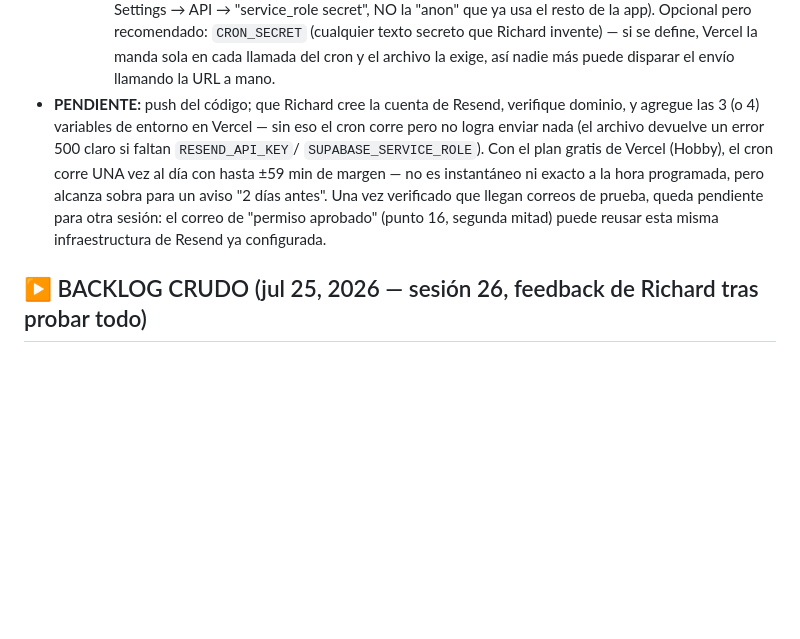
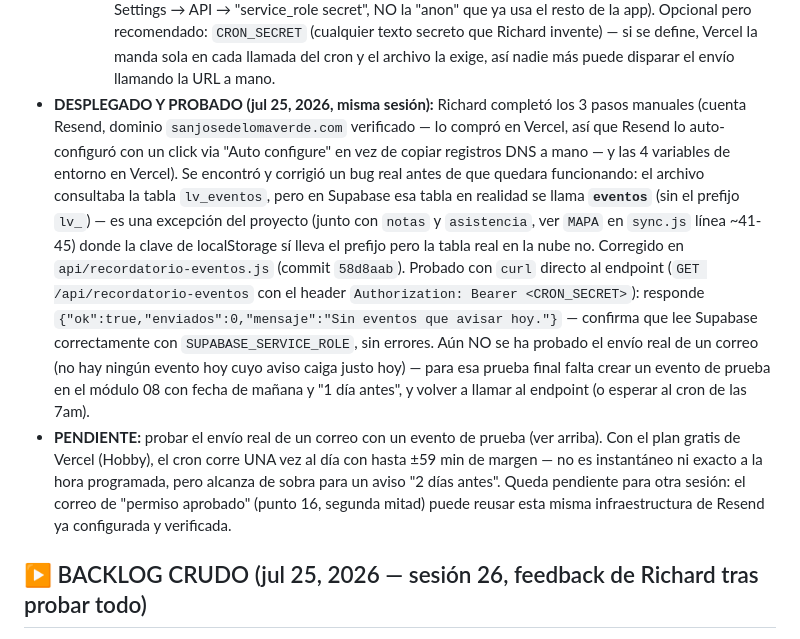
Before and after one commit to Rihes92/sistema-loma-verde, a Markdown page: CLAUDE.md, the part around the change. Rendered like a GitHub page; blank space fills up the shorter version.

Commit message:
Documentar despliegue y fix de recordatorio-eventos en CLAUDE.md

```diff
--- a/CLAUDE.md
+++ b/CLAUDE.md
@@ -53,14 +53,29 @@
      Opcional pero recomendado: `CRON_SECRET` (cualquier texto secreto que Richard
      invente) — si se define, Vercel la manda sola en cada llamada del cron y el archivo
      la exige, así nadie más puede disparar el envío llamando la URL a mano.
-- **PENDIENTE:** push del código; que Richard cree la cuenta de Resend, verifique dominio,
-  y agregue las 3 (o 4) variables de entorno en Vercel — sin eso el cron corre pero no
-  logra enviar nada (el archivo devuelve un error 500 claro si faltan `RESEND_API_KEY`/
-  `SUPABASE_SERVICE_ROLE`). Con el plan gratis de Vercel (Hobby), el cron corre UNA vez al
-  día con hasta ±59 min de margen — no es instantáneo ni exacto a la hora programada, pero
-  alcanza sobra para un aviso "2 días antes". Una vez verificado que llegan correos de
-  prueba, queda pendiente para otra sesión: el correo de "permiso aprobado" (punto 16,
-  segunda mitad) puede reusar esta misma infraestructura de Resend ya configurada.
+- **DESPLEGADO Y PROBADO (jul 25, 2026, misma sesión):** Richard completó los 3 pasos
+  manuales (cuenta Resend, dominio `sanjosedelomaverde.com` verificado — lo compró en
+  Vercel, así que Resend lo auto-configuró con un click via "Auto configure" en vez de
+  copiar registros DNS a mano — y las 4 variables de entorno en Vercel). Se encontró y
+  corrigió un bug real antes de que quedara funcionando: el archivo consultaba la tabla
+  `lv_eventos`, pero en Supabase esa tabla en realidad se llama **`eventos`** (sin el
+  prefijo `lv_`) — es una excepción del proyecto (junto con `notas` y `asistencia`, ver
+  `MAPA` en `sync.js` línea ~41-45) donde la clave de localStorage sí lleva el prefijo
+  pero la tabla real en la nube no. Corregido en `api/recordatorio-eventos.js` (commit
+  `58d8aab`). Probado con `curl` directo al endpoint
+  (`GET /api/recordatorio-eventos` con el header `Authorization: Bearer <CRON_SECRET>`):
+  responde `{"ok":true,"enviados":0,"mensaje":"Sin eventos que avisar hoy."}` — confirma
+  que lee Supabase correctamente con `SUPABASE_SERVICE_ROLE`, sin errores. Aún NO se ha
+  probado el envío real de un correo (no hay ningún evento hoy cuyo aviso caiga
+  justo hoy) — para esa prueba final falta crear un evento de prueba en el módulo 08 con
+  fecha de mañana y "1 día antes", y volver a llamar al endpoint (o esperar al cron de
+  las 7am).
+- **PENDIENTE:** probar el envío real de un correo con un evento de prueba (ver arriba).
+  Con el plan gratis de Vercel (Hobby), el cron corre UNA vez al día con hasta ±59 min de
+  margen — no es instantáneo ni exacto a la hora programada, pero alcanza de sobra para un
+  aviso "2 días antes". Queda pendiente para otra sesión: el correo de "permiso aprobado"
+  (punto 16, segunda mitad) puede reusar esta misma infraestructura de Resend ya
+  configurada y verificada.
 
 ## ▶ BACKLOG CRUDO (jul 25, 2026 — sesión 26, feedback de Richard tras probar todo)
 
```
